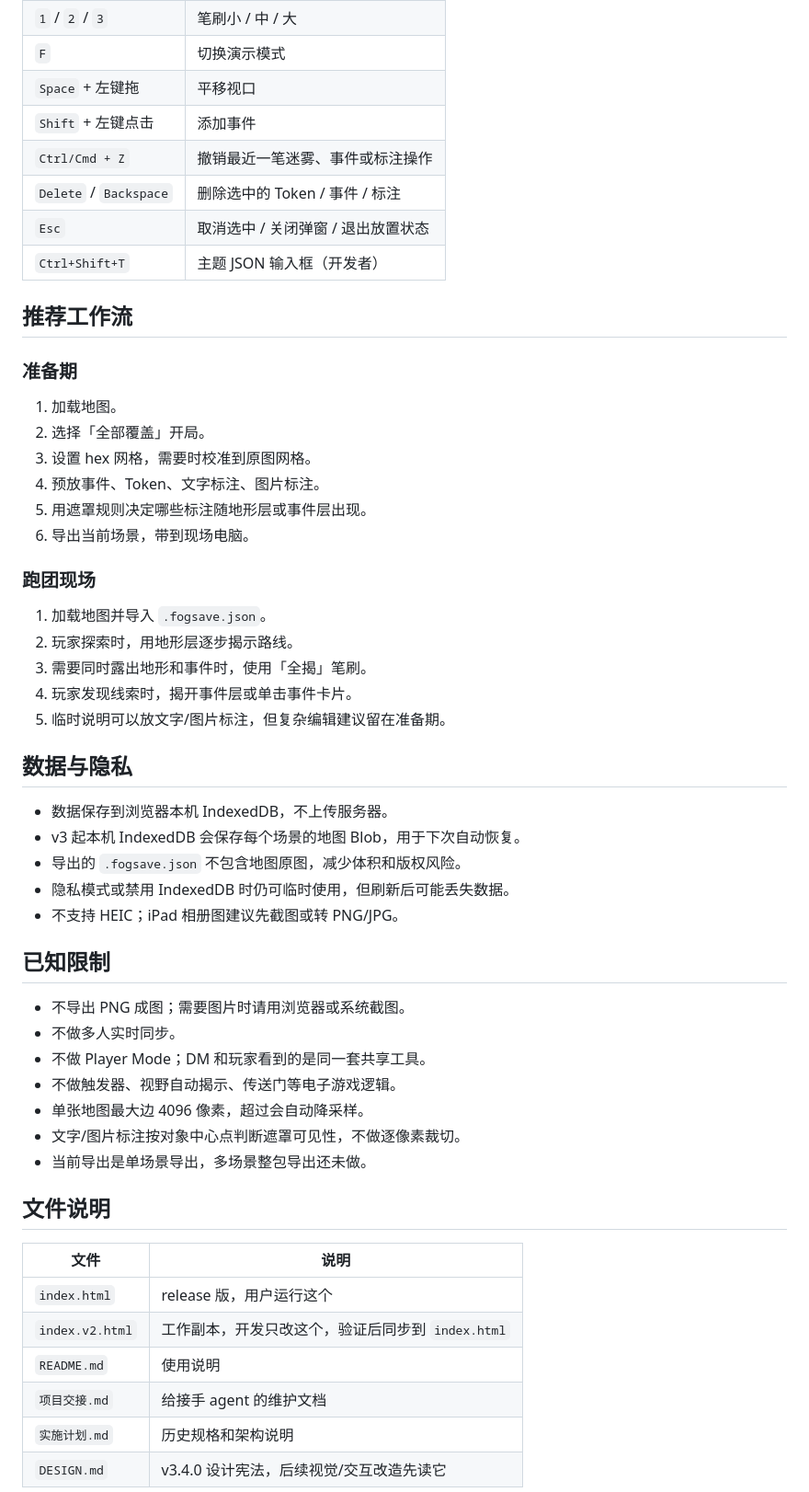
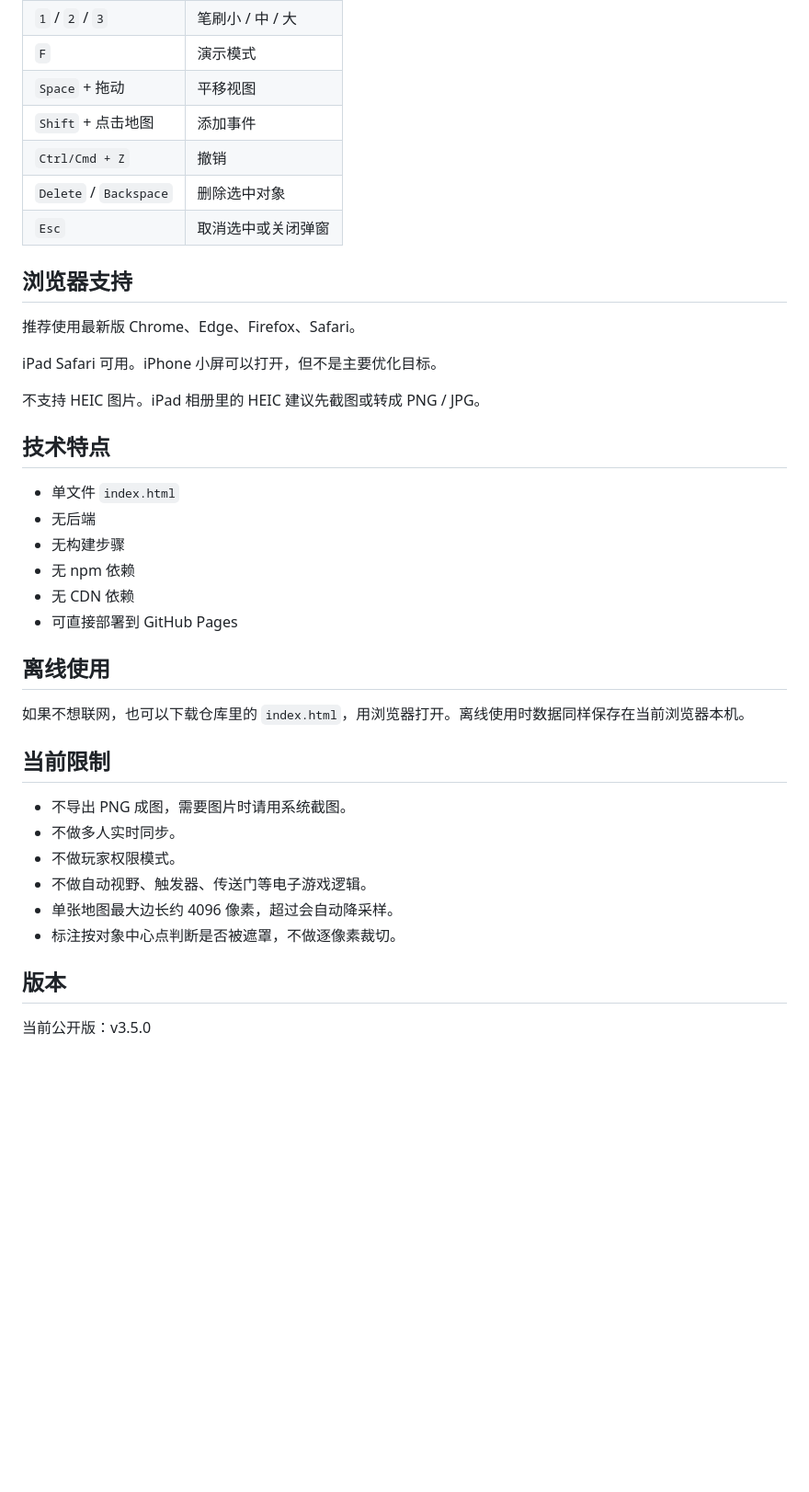
Before and after one commit to martinsin0223/DNDtool, a Markdown page: README.md, the part around one of its changes. Shown at 92% size. GitHub-like rendering; blank space fills up the shorter version.

```diff
--- a/README.md
+++ b/README.md
@@ -145,57 +120,42 @@ Token 用于表示玩家队伍、敌人、NPC 或其他可移动棋子。
 | `1` / `2` / `3` | 笔刷小 / 中 / 大 |
-| `F` | 切换演示模式 |
-| `Space` + 左键拖 | 平移视口 |
-| `Shift` + 左键点击 | 添加事件 |
-| `Ctrl/Cmd + Z` | 撤销最近一笔迷雾、事件或标注操作 |
-| `Delete` / `Backspace` | 删除选中的 Token / 事件 / 标注 |
-| `Esc` | 取消选中 / 关闭弹窗 / 退出放置状态 |
-| `Ctrl+Shift+T` | 主题 JSON 输入框（开发者） |
+| `F` | 演示模式 |
+| `Space` + 拖动 | 平移视图 |
+| `Shift` + 点击地图 | 添加事件 |
+| `Ctrl/Cmd + Z` | 撤销 |
+| `Delete` / `Backspace` | 删除选中对象 |
+| `Esc` | 取消选中或关闭弹窗 |
 
-## 推荐工作流
+## 浏览器支持
 
-### 准备期
+推荐使用最新版 Chrome、Edge、Firefox、Safari。
 
-1. 加载地图。
-2. 选择「全部覆盖」开局。
-3. 设置 hex 网格，需要时校准到原图网格。
-4. 预放事件、Token、文字标注、图片标注。
-5. 用遮罩规则决定哪些标注随地形层或事件层出现。
-6. 导出当前场景，带到现场电脑。
+iPad Safari 可用。iPhone 小屏可以打开，但不是主要优化目标。
 
-### 跑团现场
+不支持 HEIC 图片。iPad 相册里的 HEIC 建议先截图或转成 PNG / JPG。
 
-1. 加载地图并导入 `.fogsave.json`。
-2. 玩家探索时，用地形层逐步揭示路线。
-3. 需要同时露出地形和事件时，使用「全揭」笔刷。
-4. 玩家发现线索时，揭开事件层或单击事件卡片。
-5. 临时说明可以放文字/图片标注，但复杂编辑建议留在准备期。
+## 技术特点
 
-## 数据与隐私
+- 单文件 `index.html`
+- 无后端
+- 无构建步骤
+- 无 npm 依赖
+- 无 CDN 依赖
+- 可直接部署到 GitHub Pages
 
-- 数据保存到浏览器本机 IndexedDB，不上传服务器。
-- v3 起本机 IndexedDB 会保存每个场景的地图 Blob，用于下次自动恢复。
-- 导出的 `.fogsave.json` 不包含地图原图，减少体积和版权风险。
-- 隐私模式或禁用 IndexedDB 时仍可临时使用，但刷新后可能丢失数据。
-- 不支持 HEIC；iPad 相册图建议先截图或转 PNG/JPG。
+## 离线使用
 
-## 已知限制
+如果不想联网，也可以下载仓库里的 `index.html`，用浏览器打开。离线使用时数据同样保存在当前浏览器本机。
 
-- 不导出 PNG 成图；需要图片时请用浏览器或系统截图。
+## 当前限制
+
+- 不导出 PNG 成图，需要图片时请用系统截图。
 - 不做多人实时同步。
-- 不做 Player Mode；DM 和玩家看到的是同一套共享工具。
-- 不做触发器、视野自动揭示、传送门等电子游戏逻辑。
-- 单张地图最大边 4096 像素，超过会自动降采样。
-- 文字/图片标注按对象中心点判断遮罩可见性，不做逐像素裁切。
-- 当前导出是单场景导出，多场景整包导出还未做。
+- 不做玩家权限模式。
+- 不做自动视野、触发器、传送门等电子游戏逻辑。
+- 单张地图最大边长约 4096 像素，超过会自动降采样。
+- 标注按对象中心点判断是否被遮罩，不做逐像素裁切。
 
-## 文件说明
+## 版本
 
-| 文件 | 说明 |
-|---|---|
-| `index.html` | release 版，用户运行这个 |
-| `index.v2.html` | 工作副本，开发只改这个，验证后同步到 `index.html` |
-| `README.md` | 使用说明 |
-| `项目交接.md` | 给接手 agent 的维护文档 |
-| `实施计划.md` | 历史规格和架构说明 |
-| `DESIGN.md` | v3.4.0 设计宪法，后续视觉/交互改造先读它 |
+当前公开版：v3.5.0
 
```
Also changed, not shown: other parts of README.md (+61 -110 lines).
